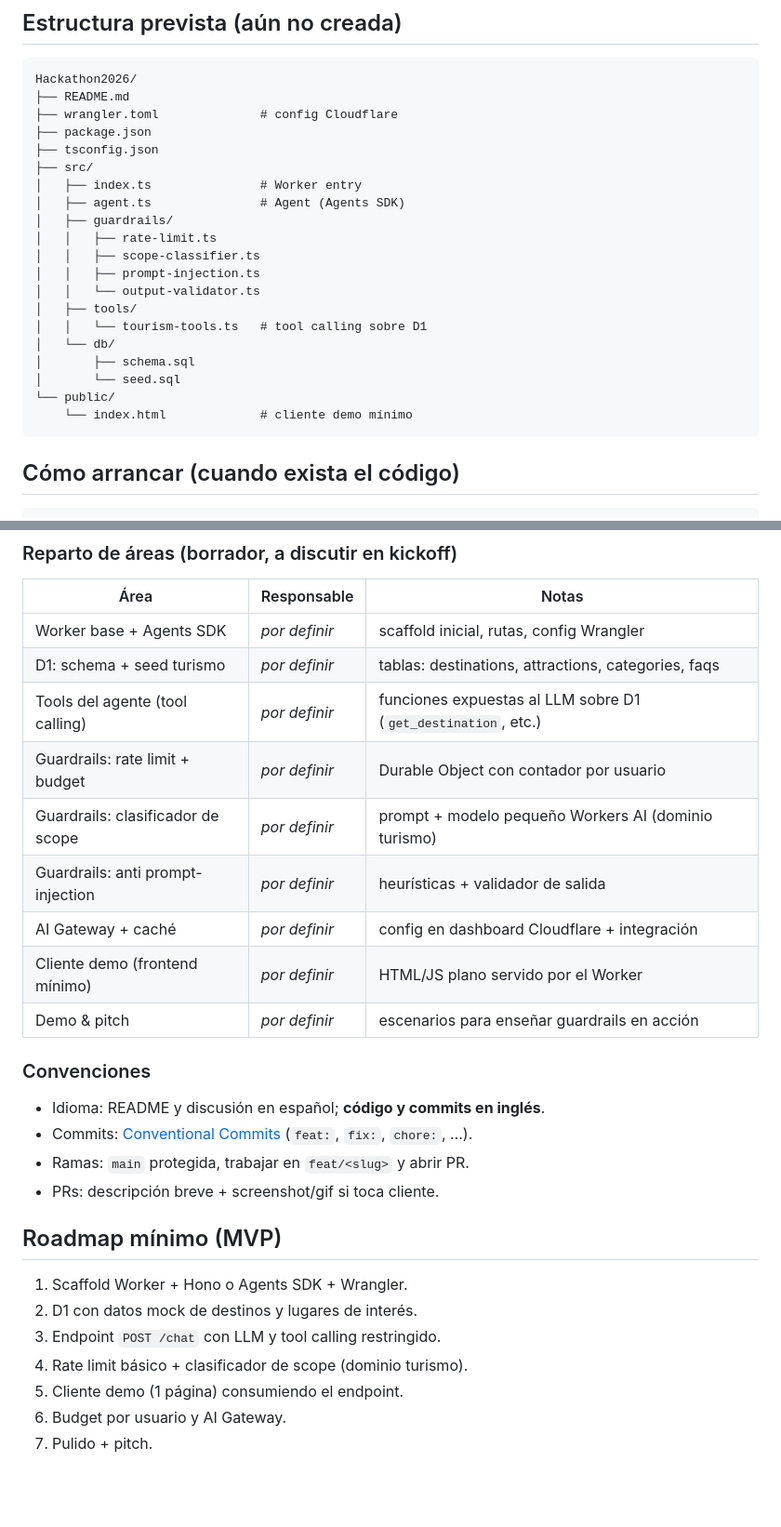
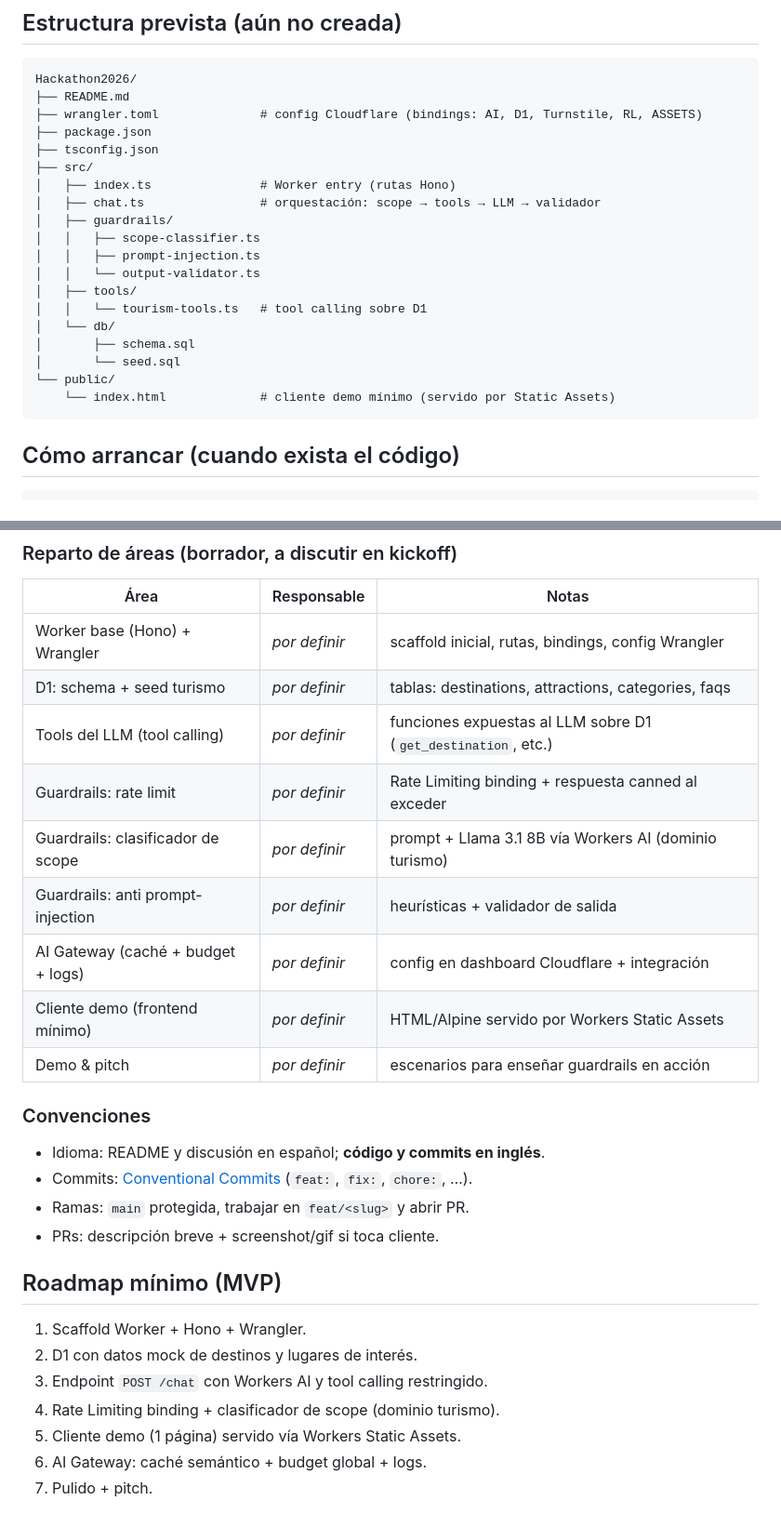
Before and after one commit to davidbarbosa-gocimit/Hackathon2026, a Markdown page: README.md, 2 parts joined by grey strips. Shown at 93% size. GitHub-like rendering; blank space fills up the shorter version.

````diff
--- a/README.md
+++ b/README.md
@@ -107,14 +129,13 @@ system prompt, el clasificador de scope y el validador de salida.
 ```
 Hackathon2026/
 ├── README.md
-├── wrangler.toml              # config Cloudflare
+├── wrangler.toml              # config Cloudflare (bindings: AI, D1, Turnstile, RL, ASSETS)
 ├── package.json
 ├── tsconfig.json
 ├── src/
-│   ├── index.ts               # Worker entry
-│   ├── agent.ts               # Agent (Agents SDK)
+│   ├── index.ts               # Worker entry (rutas Hono)
+│   ├── chat.ts                # orquestación: scope → tools → LLM → validador
 │   ├── guardrails/
-│   │   ├── rate-limit.ts
 │   │   ├── scope-classifier.ts
 │   │   ├── prompt-injection.ts
 │   │   └── output-validator.ts
@@ -124,7 +145,7 @@ Hackathon2026/
 │       ├── schema.sql
 │       └── seed.sql
 └── public/
-    └── index.html             # cliente demo mínimo
+    └── index.html             # cliente demo mínimo (servido por Static Assets)
 ```
 
 ## Cómo arrancar (cuando exista el código)
@@ -157,14 +178,14 @@ Repositorio: `davidbarbosa-gocimit/Hackathon2026`
 
 | Área                              | Responsable   | Notas                                                          |
 | --------------------------------- | ------------- | -------------------------------------------------------------- |
-| Worker base + Agents SDK          | _por definir_ | scaffold inicial, rutas, config Wrangler                       |
+| Worker base (Hono) + Wrangler     | _por definir_ | scaffold inicial, rutas, bindings, config Wrangler             |
 | D1: schema + seed turismo         | _por definir_ | tablas: destinations, attractions, categories, faqs            |
-| Tools del agente (tool calling)   | _por definir_ | funciones expuestas al LLM sobre D1 (`get_destination`, etc.)  |
-| Guardrails: rate limit + budget   | _por definir_ | Durable Object con contador por usuario                        |
-| Guardrails: clasificador de scope | _por definir_ | prompt + modelo pequeño Workers AI (dominio turismo)           |
+| Tools del LLM (tool calling)      | _por definir_ | funciones expuestas al LLM sobre D1 (`get_destination`, etc.)  |
+| Guardrails: rate limit            | _por definir_ | Rate Limiting binding + respuesta canned al exceder            |
+| Guardrails: clasificador de scope | _por definir_ | prompt + Llama 3.1 8B vía Workers AI (dominio turismo)         |
 | Guardrails: anti prompt-injection | _por definir_ | heurísticas + validador de salida                              |
-| AI Gateway + caché                | _por definir_ | config en dashboard Cloudflare + integración                   |
-| Cliente demo (frontend mínimo)    | _por definir_ | HTML/JS plano servido por el Worker                            |
+| AI Gateway (caché + budget + logs)| _por definir_ | config en dashboard Cloudflare + integración                   |
+| Cliente demo (frontend mínimo)    | _por definir_ | HTML/Alpine servido por Workers Static Assets                  |
 | Demo & pitch                      | _por definir_ | escenarios para enseñar guardrails en acción                   |
 
 ### Convenciones
@@ -176,10 +197,10 @@ Repositorio: `davidbarbosa-gocimit/Hackathon2026`
 
 ## Roadmap mínimo (MVP)
 
-1. Scaffold Worker + Hono o Agents SDK + Wrangler.
+1. Scaffold Worker + Hono + Wrangler.
 2. D1 con datos mock de destinos y lugares de interés.
-3. Endpoint `POST /chat` con LLM y tool calling restringido.
-4. Rate limit básico + clasificador de scope (dominio turismo).
-5. Cliente demo (1 página) consumiendo el endpoint.
-6. Budget por usuario y AI Gateway.
+3. Endpoint `POST /chat` con Workers AI y tool calling restringido.
+4. Rate Limiting binding + clasificador de scope (dominio turismo).
+5. Cliente demo (1 página) servido vía Workers Static Assets.
+6. AI Gateway: caché semántico + budget global + logs.
 7. Pulido + pitch.
````
Also changed, not shown: other parts of README.md (+37 -15 lines).
